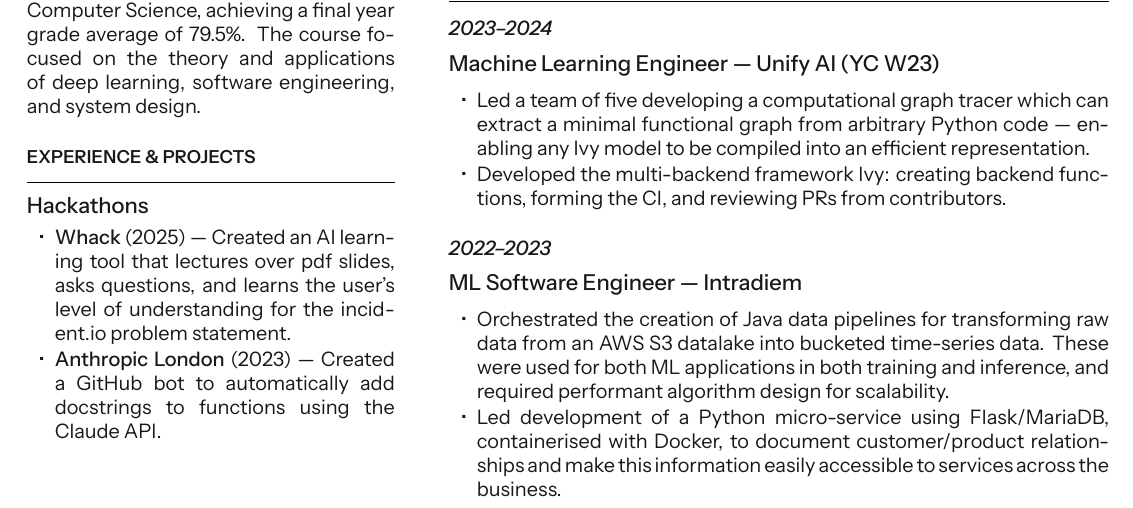
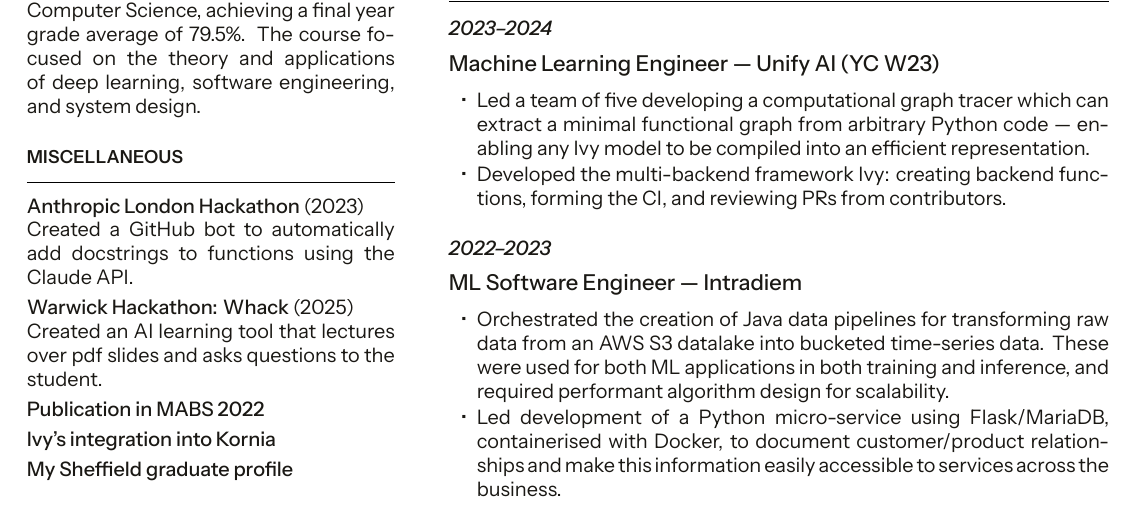
Before and after one commit to Sam-Armstrong/CV, a LaTeX CV (CV.tex): part of the page, cut so that both start at the same text. Compiled offline with XeLaTeX.

Commit message:
initial miscellaneous section

```diff
--- a/CV.tex
+++ b/CV.tex
@@ -62,16 +62,20 @@
 
 \sectionsep
 
-\section{Experience \& Projects}
+\section{Miscellaneous}
 \sectionrule
 
-\runsubsection{Hackathons}
-\begin{tightemize}
-  \item {\cvmedium Whack} (2025) --- Created an AI learning tool that lectures over pdf slides, asks questions, and
-  learns the user's level of understanding for the incident.io problem statement.
-  \item {\cvmedium Anthropic London} (2023) --- Created a GitHub bot to automatically add docstrings to functions
+\begin{tightemize*}
+  \item {\cvmedium Anthropic London Hackathon} (2023)\\ Created a GitHub bot to automatically add docstrings to functions
   using the Claude API.
-\end{tightemize}
+  \item {\cvmedium Warwick Hackathon: Whack} (2025)\\ Created an AI learning tool that lectures over pdf slides and asks
+  questions to the student.
+  % \item {\cvmedium Presented My Academic Research}\\
+  % At MABS 2022 and Sheffield SIAM-IMA Applied Mathematics and Statistics Conference 2021.
+  \item {\cvmedium Publication in MABS 2022}
+  \item {\cvmedium Ivy's integration into Kornia}
+  \item {\cvmedium My Sheffield graduate profile}
+\end{tightemize*}
 
 % \vspace{4pt}
 % \runsubsection{Presented My Academic Research}
```
Also changed, not shown: CV.cls (+14 -0 lines).
